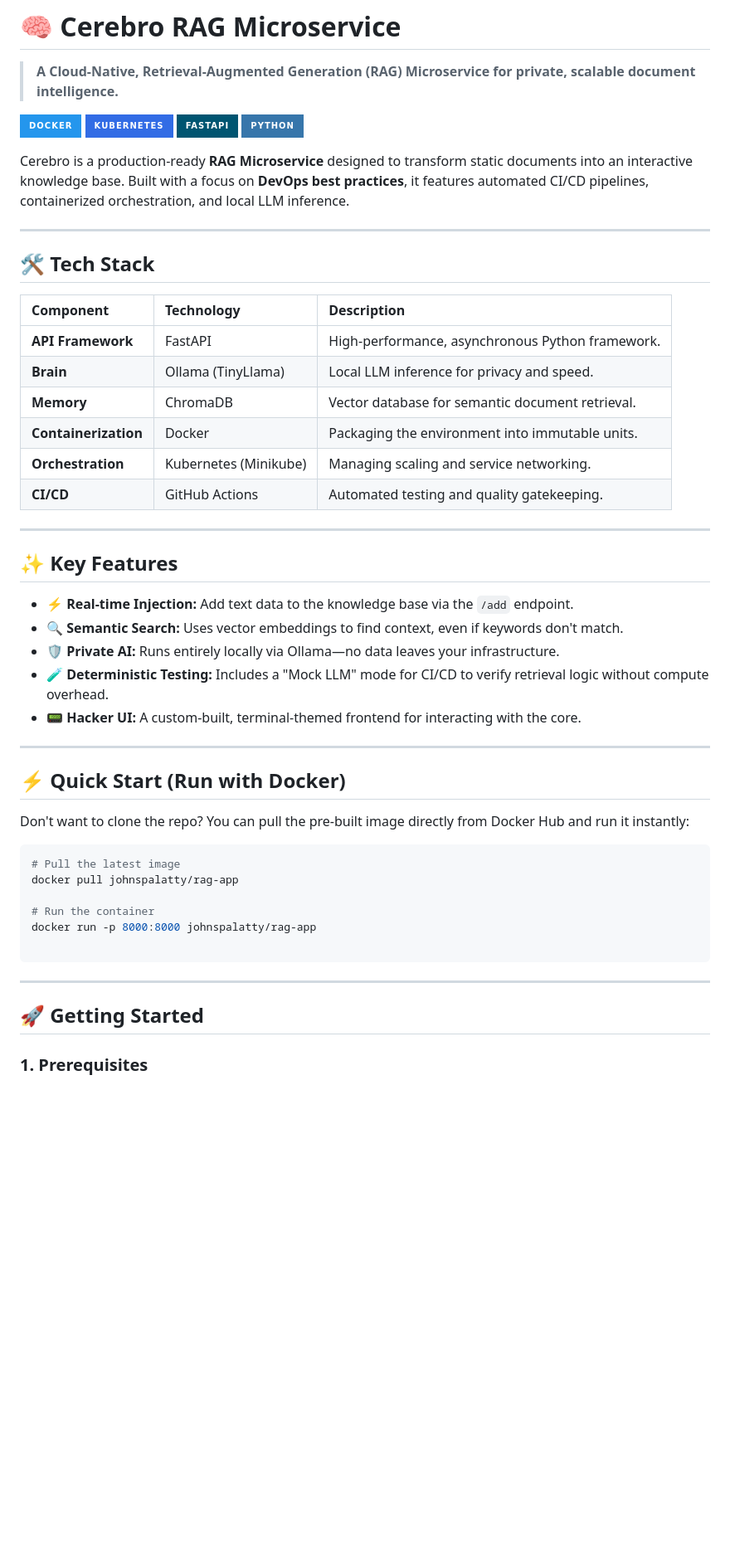
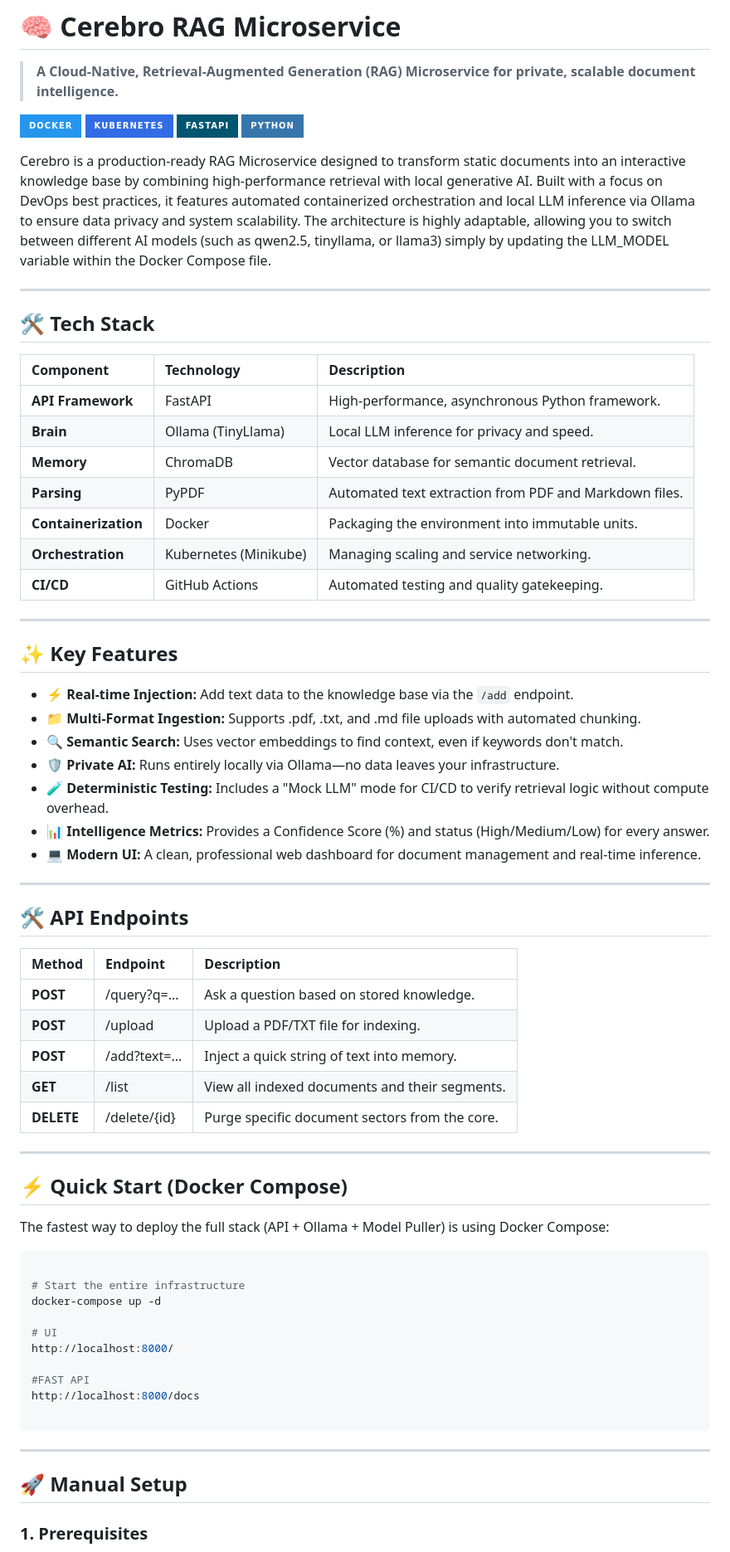
Before and after one commit to JohnSunny511/Cerebro-A-RAG-Microservice, a Markdown page: README.md, the part around one of its changes. Shown at 83% size. Rendered like a GitHub page; badges without logos; blank space fills up the shorter version.

````diff
--- a/README.md
+++ b/README.md
@@ -6,7 +6,7 @@
 ![FastAPI](https://img.shields.io/badge/FastAPI-005571?style=for-the-badge&logo=fastapi)
 ![Python](https://img.shields.io/badge/Python-3776AB?style=for-the-badge&logo=python&logoColor=white)
 
-Cerebro is a production-ready **RAG Microservice** designed to transform static documents into an interactive knowledge base. Built with a focus on **DevOps best practices**, it features automated CI/CD pipelines, containerized orchestration, and local LLM inference.
+Cerebro is a production-ready RAG Microservice designed to transform static documents into an interactive knowledge base by combining high-performance retrieval with local generative AI. Built with a focus on DevOps best practices, it features automated containerized orchestration and local LLM inference via Ollama to ensure data privacy and system scalability. The architecture is highly adaptable, allowing you to switch between different AI models (such as qwen2.5, tinyllama, or llama3) simply by updating the LLM_MODEL variable within the Docker Compose file.
 
 ---
 
@@ -17,6 +17,7 @@ Cerebro is a production-ready **RAG Microservice** designed to transform static
 | **API Framework** | FastAPI | High-performance, asynchronous Python framework. |
 | **Brain** | Ollama (TinyLlama) | Local LLM inference for privacy and speed. |
 | **Memory** | ChromaDB | Vector database for semantic document retrieval. |
+| **Parsing**  | PyPDF | Automated text extraction from PDF and Markdown files. |
 | **Containerization** | Docker | Packaging the environment into immutable units. |
 | **Orchestration** | Kubernetes (Minikube) | Managing scaling and service networking. |
 | **CI/CD** | GitHub Actions | Automated testing and quality gatekeeping. |
@@ -26,30 +27,49 @@ Cerebro is a production-ready **RAG Microservice** designed to transform static
 ## ✨ Key Features
 
 * **⚡ Real-time Injection:** Add text data to the knowledge base via the `/add` endpoint.
+* **📁 Multi-Format Ingestion:** Supports .pdf, .txt, and .md file uploads with automated chunking.
 * **🔍 Semantic Search:** Uses vector embeddings to find context, even if keywords don't match.
 * **🛡️ Private AI:** Runs entirely locally via Ollama—no data leaves your infrastructure.
 * **🧪 Deterministic Testing:** Includes a "Mock LLM" mode for CI/CD to verify retrieval logic without compute overhead.
-* **📟 Hacker UI:** A custom-built, terminal-themed frontend for interacting with the core.
+* **📊 Intelligence Metrics:** Provides a Confidence Score (%) and status (High/Medium/Low) for every answer.
+* **💻 Modern UI:** A clean, professional web dashboard for document management and real-time inference.
 
 ---
 
 
-## ⚡ Quick Start (Run with Docker)
+## 🛠️ API Endpoints
 
-Don't want to clone the repo? You can pull the pre-built image directly from Docker Hub and run it instantly:
+| Method | Endpoint | Description |
+| :--- | :--- | :--- |
+| **POST** | /query?q=... | Ask a question based on stored knowledge. |
+| **POST** | /upload | Upload a PDF/TXT file for indexing. |
+| **POST** | /add?text=... | Inject a quick string of text into memory. |
+| **GET**  | /list | View all indexed documents and their segments. |
+| **DELETE** | /delete/{id} | Purge specific document sectors from the core. |
+
+---
+
+
+## ⚡ Quick Start (Docker Compose)
+
+The fastest way to deploy the full stack (API + Ollama + Model Puller) is using Docker Compose:
 
 ```bash
-# Pull the latest image
-docker pull johnspalatty/rag-app
 
-# Run the container
-docker run -p 8000:8000 johnspalatty/rag-app
+# Start the entire infrastructure
+docker-compose up -d
+
+# UI
+http://localhost:8000/
+
+#FAST API
+http://localhost:8000/docs
 
 ```
 
 ---
 
-## 🚀 Getting Started
+## 🚀 Manual Setup
 
 ### 1. Prerequisites
 * Python 3.10+
````
Also changed, not shown: other parts of README.md (+14 -24 lines).
